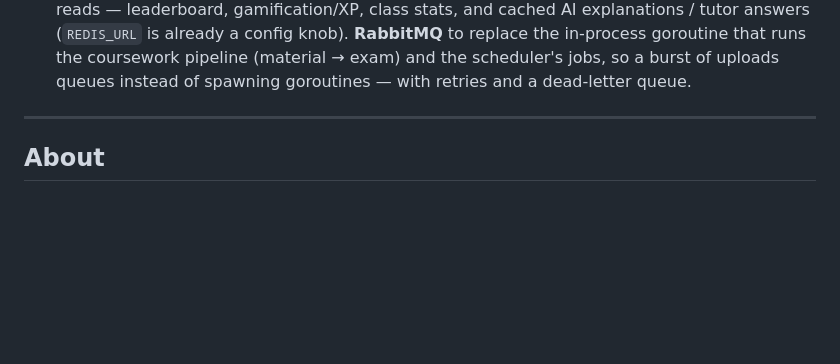
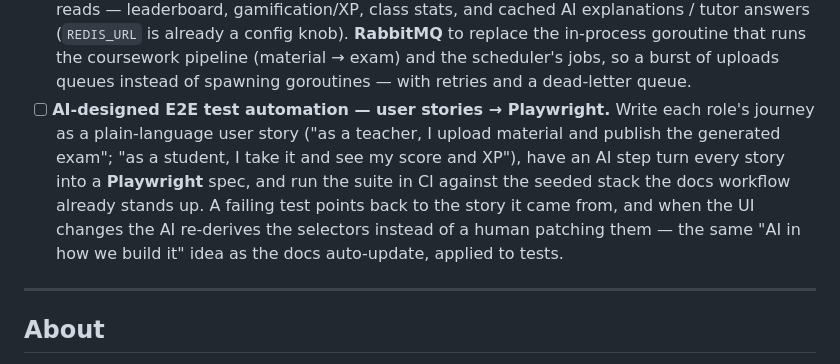
Before and after one commit to akbarharyadi/homework-studio, a Markdown page: README.md, the part around the change. GitHub-like rendering; blank space fills up the shorter version.

Commit message:
README roadmap: AI-designed E2E tests from user stories (Playwright)
User stories per role → an AI step generates Playwright specs → run in CI against the
seeded stack the docs workflow already stands up; failures link back to the story and
selectors are re-derived by AI when the UI changes.

Co-Authored-By: Claude Fable 5.1 <noreply@anthropic.com>

```diff
--- a/README.md
+++ b/README.md
@@ -307,6 +307,14 @@ These are the next steps if it grew into a product.
   goroutine that runs the coursework pipeline (material → exam) and the scheduler's jobs,
   so a burst of uploads queues instead of spawning goroutines — with retries and a
   dead-letter queue.
+- [ ] **AI-designed E2E test automation — user stories → Playwright.** Write each role's
+  journey as a plain-language user story ("as a teacher, I upload material and publish
+  the generated exam"; "as a student, I take it and see my score and XP"), have an AI
+  step turn every story into a **Playwright** spec, and run the suite in CI against the
+  seeded stack the docs workflow already stands up. A failing test points back to the
+  story it came from, and when the UI changes the AI re-derives the selectors instead of
+  a human patching them — the same "AI in how we build it" idea as the docs auto-update,
+  applied to tests.
 
 ---
 
```
